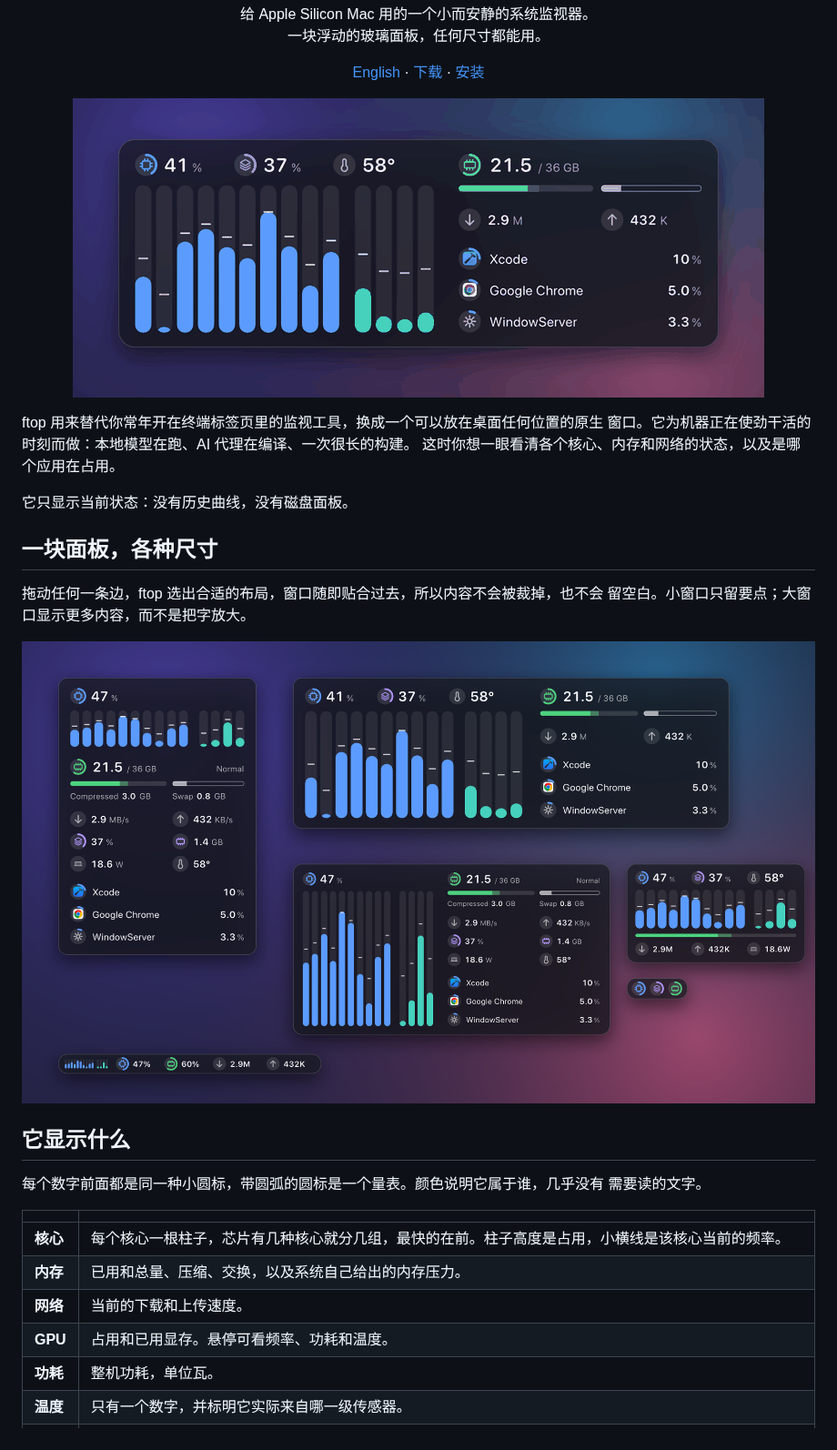
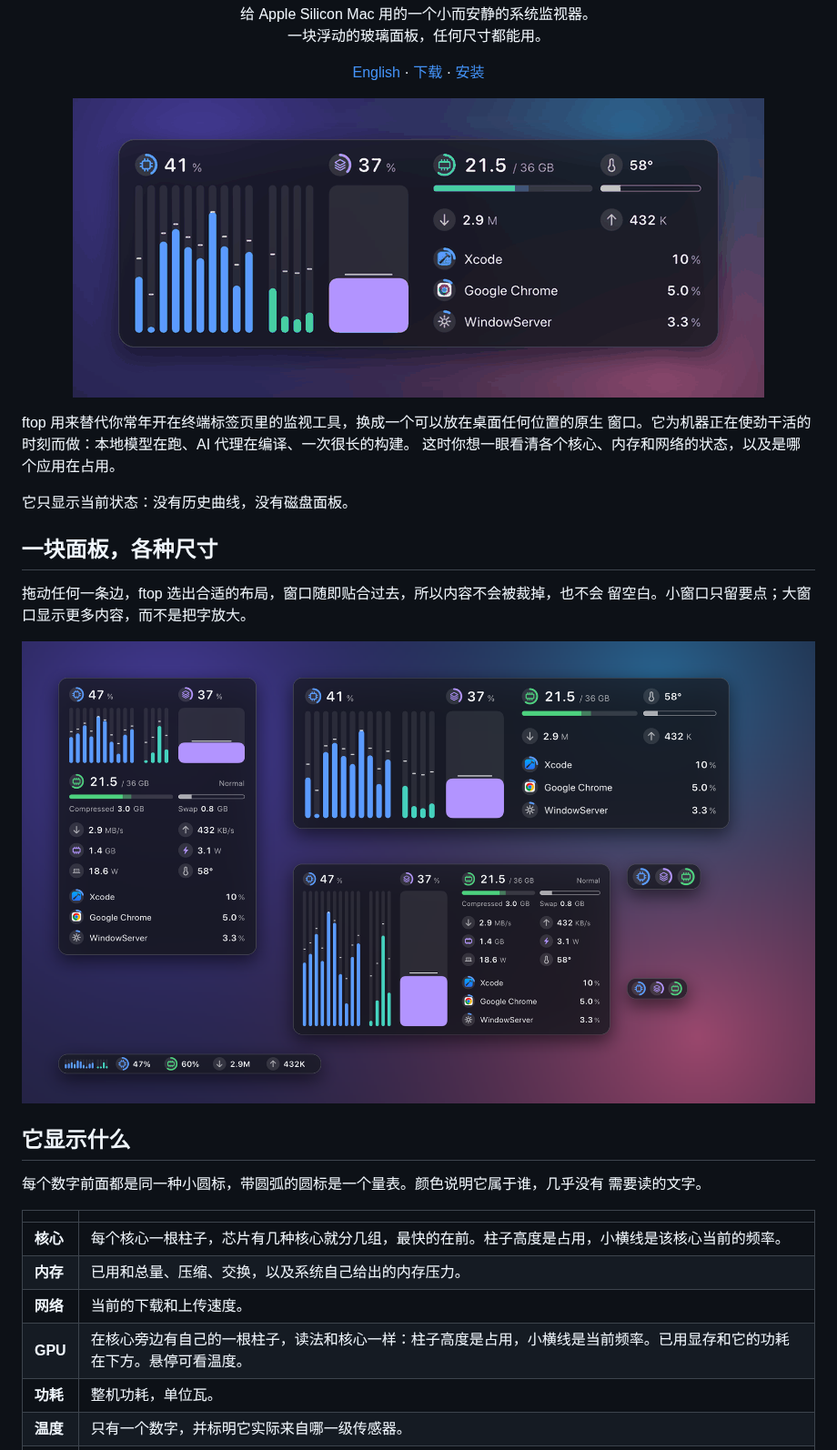
Before and after one commit to Nongfsq/ftop, a Markdown page: README.zh-CN.md, the part around the change. Shown at 91% size. GitHub-like rendering; pictures changed too: docs/media/live.gif, docs/media/sizes.png.

Commit message:
docs: the GPU's column in both READMEs and their pictures
Co-Authored-By: Claude Opus 5.5 <noreply@anthropic.com>

```diff
--- a/README.zh-CN.md
+++ b/README.zh-CN.md
@@ -32,7 +32,7 @@ ftop 用来替代你常年开在终端标签页里的监视工具，换成一个
 | **核心** | 每个核心一根柱子，芯片有几种核心就分几组，最快的在前。柱子高度是占用，小横线是该核心当前的频率。 |
 | **内存** | 已用和总量、压缩、交换，以及系统自己给出的内存压力。 |
 | **网络** | 当前的下载和上传速度。 |
-| **GPU** | 占用和已用显存。悬停可看频率、功耗和温度。 |
+| **GPU** | 在核心旁边有自己的一根柱子，读法和核心一样：柱子高度是占用，小横线是当前频率。已用显存和它的功耗在下方。悬停可看温度。 |
 | **功耗** | 整机功耗，单位瓦。 |
 | **温度** | 只有一个数字，并标明它实际来自哪一级传感器。 |
 | **进程** | 最忙的应用，带它们自己的图标，帮助进程并到所属应用里。应用的 CPU 是占整台机器的比例，和上方的总占用同一个单位，所以不会超过 100%（活动监视器以单个核心为 100%）。 |
```
Also changed, not shown: README.md (+1 -1 lines), docs/progress/2026-10-09.md (+9 -0 lines), docs/media/large.png.
